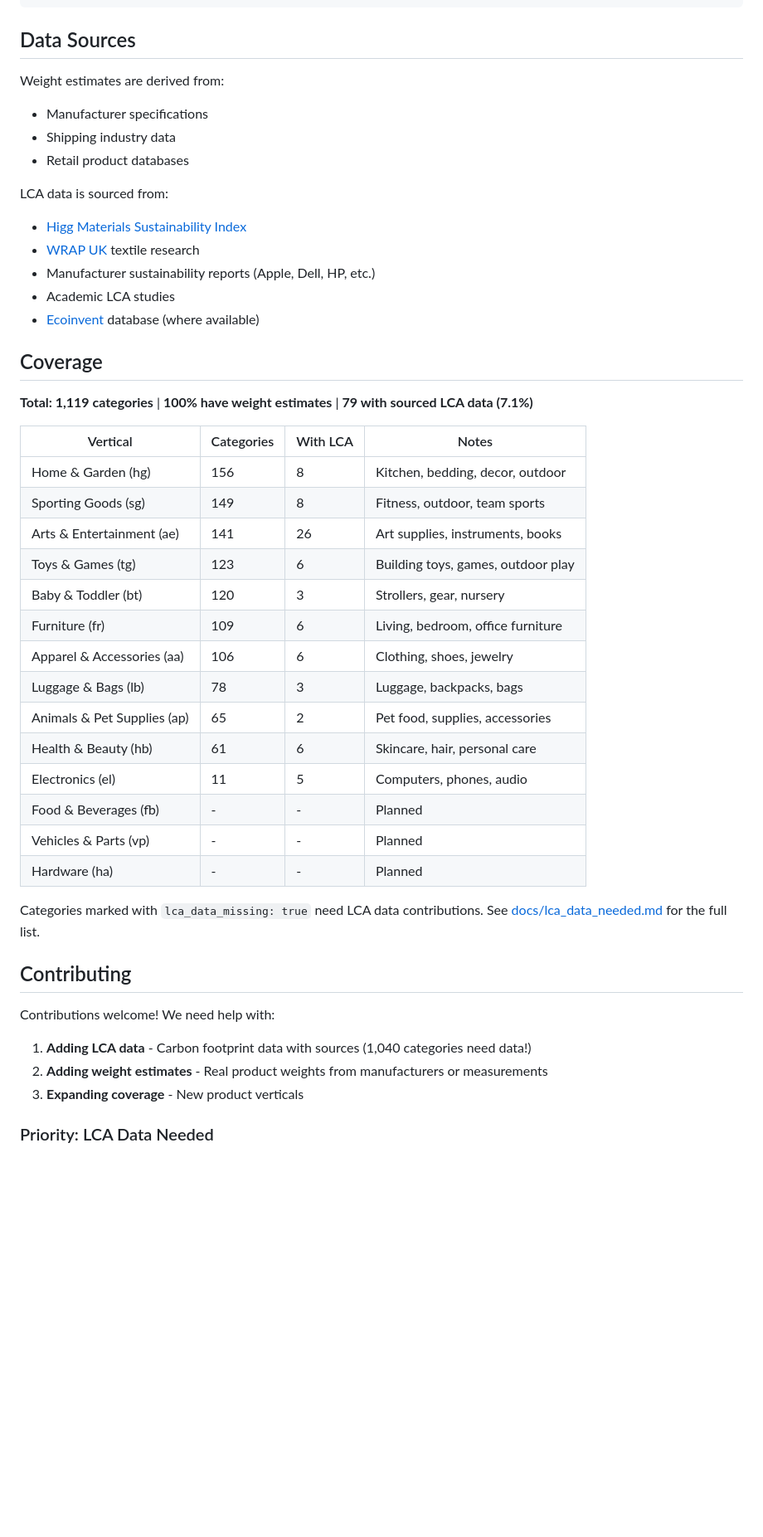
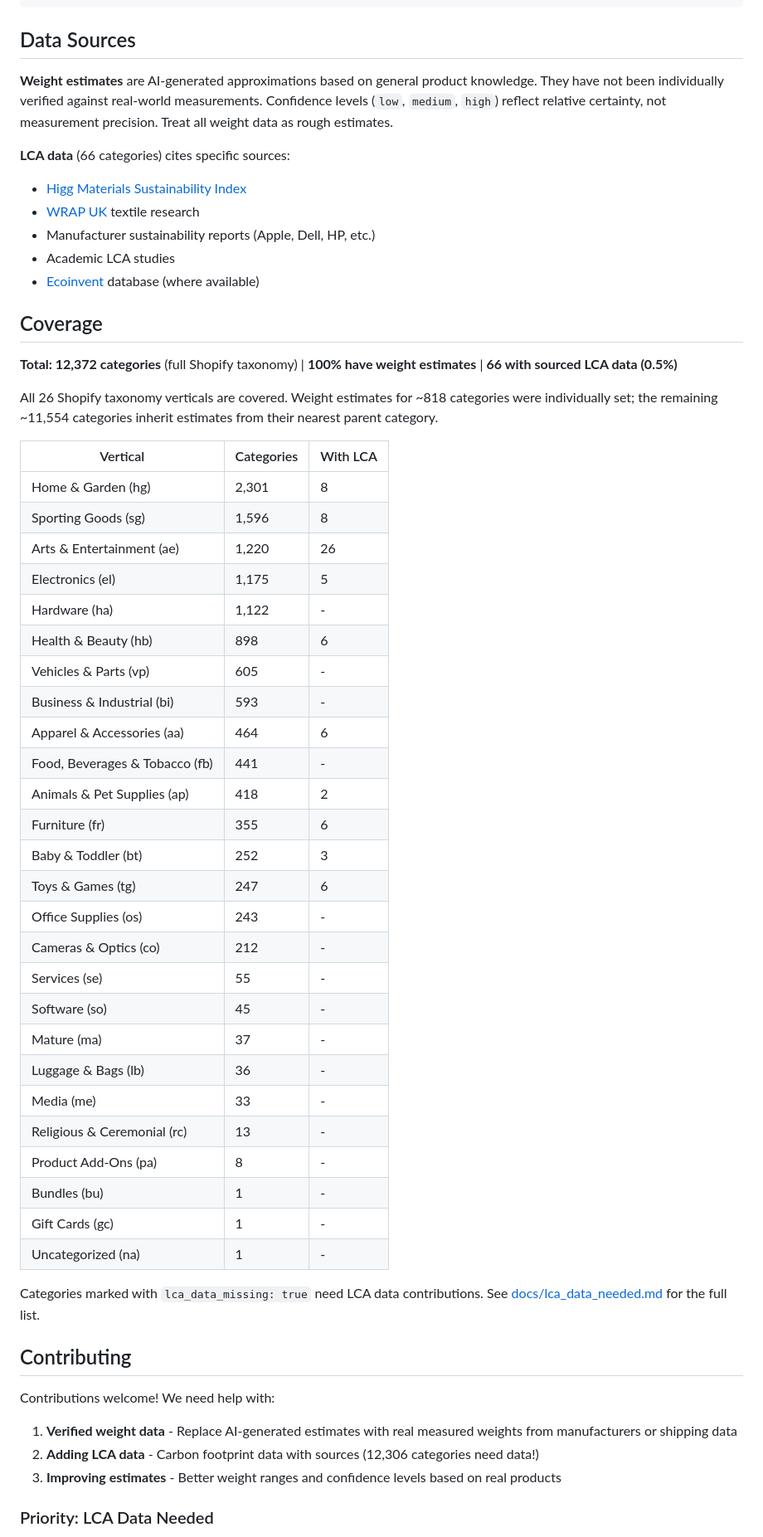
Before and after one commit to EinarMichaelsen/shopify-taxonomy-weights, a Markdown page: README.md, the part around one of its changes. Shown at 83% size. Rendered like a GitHub page; blank space fills up the shorter version.

Commit message:
Add disclaimer about AI-generated weight estimates and update README
Weight estimates are AI-generated approximations, not verified
measurements. Added prominent disclaimer and updated Data Sources
section to be transparent about this. Updated coverage stats to
reflect all 12,372 categories across 26 verticals.

Co-Authored-By: Claude Opus 4.5 <noreply@anthropic.com>

```diff
--- a/README.md
+++ b/README.md
@@ -178,12 +188,9 @@ def get_category_data(category_id, data_files):
 
 ## Data Sources
 
-Weight estimates are derived from:
-- Manufacturer specifications
-- Shipping industry data
-- Retail product databases
+**Weight estimates** are AI-generated approximations based on general product knowledge. They have not been individually verified against real-world measurements. Confidence levels (`low`, `medium`, `high`) reflect relative certainty, not measurement precision. Treat all weight data as rough estimates.
 
-LCA data is sourced from:
+**LCA data** (66 categories) cites specific sources:
 - [Higg Materials Sustainability Index](https://howtohigg.org/)
 - [WRAP UK](https://wrap.org.uk/) textile research
 - Manufacturer sustainability reports (Apple, Dell, HP, etc.)
@@ -192,24 +199,38 @@ LCA data is sourced from:
 
 ## Coverage
 
-**Total: 1,119 categories** | **100% have weight estimates** | **79 with sourced LCA data (7.1%)**
+**Total: 12,372 categories** (full Shopify taxonomy) | **100% have weight estimates** | **66 with sourced LCA data (0.5%)**
 
-| Vertical | Categories | With LCA | Notes |
-|----------|------------|----------|-------|
-| Home & Garden (hg) | 156 | 8 | Kitchen, bedding, decor, outdoor |
-| Sporting Goods (sg) | 149 | 8 | Fitness, outdoor, team sports |
-| Arts & Entertainment (ae) | 141 | 26 | Art supplies, instruments, books |
-| Toys & Games (tg) | 123 | 6 | Building toys, games, outdoor play |
-| Baby & Toddler (bt) | 120 | 3 | Strollers, gear, nursery |
-| Furniture (fr) | 109 | 6 | Living, bedroom, office furniture |
-| Apparel & Accessories (aa) | 106 | 6 | Clothing, shoes, jewelry |
-| Luggage & Bags (lb) | 78 | 3 | Luggage, backpacks, bags |
-| Animals & Pet Supplies (ap) | 65 | 2 | Pet food, supplies, accessories |
-| Health & Beauty (hb) | 61 | 6 | Skincare, hair, personal care |
-| Electronics (el) | 11 | 5 | Computers, phones, audio |
-| Food & Beverages (fb) | - | - | Planned |
-| Vehicles & Parts (vp) | - | - | Planned |
-| Hardware (ha) | - | - | Planned |
+All 26 Shopify taxonomy verticals are covered. Weight estimates for ~818 categories were individually set; the remaining ~11,554 categories inherit estimates from their nearest parent category.
+
+| Vertical | Categories | With LCA |
+|----------|------------|----------|
+| Home & Garden (hg) | 2,301 | 8 |
+| Sporting Goods (sg) | 1,596 | 8 |
+| Arts & Entertainment (ae) | 1,220 | 26 |
+| Electronics (el) | 1,175 | 5 |
+| Hardware (ha) | 1,122 | - |
+| Health & Beauty (hb) | 898 | 6 |
+| Vehicles & Parts (vp) | 605 | - |
+| Business & Industrial (bi) | 593 | - |
+| Apparel & Accessories (aa) | 464 | 6 |
+| Food, Beverages & Tobacco (fb) | 441 | - |
+| Animals & Pet Supplies (ap) | 418 | 2 |
+| Furniture (fr) | 355 | 6 |
+| Baby & Toddler (bt) | 252 | 3 |
+| Toys & Games (tg) | 247 | 6 |
+| Office Supplies (os) | 243 | - |
+| Cameras & Optics (co) | 212 | - |
+| Services (se) | 55 | - |
+| Software (so) | 45 | - |
+| Mature (ma) | 37 | - |
+| Luggage & Bags (lb) | 36 | - |
+| Media (me) | 33 | - |
+| Religious & Ceremonial (rc) | 13 | - |
+| Product Add-Ons (pa) | 8 | - |
+| Bundles (bu) | 1 | - |
+| Gift Cards (gc) | 1 | - |
+| Uncategorized (na) | 1 | - |
 
 Categories marked with `lca_data_missing: true` need LCA data contributions. See [docs/lca_data_needed.md](docs/lca_data_needed.md) for the full list.
 
@@ -217,9 +238,9 @@ Categories marked with `lca_data_missing: true` need LCA data contributions. See
 
 Contributions welcome! We need help with:
 
-1. **Adding LCA data** - Carbon footprint data with sources (1,040 categories need data!)
-2. **Adding weight estimates** - Real product weights from manufacturers or measurements
-3. **Expanding coverage** - New product verticals
+1. **Verified weight data** - Replace AI-generated estimates with real measured weights from manufacturers or shipping data
+2. **Adding LCA data** - Carbon footprint data with sources (12,306 categories need data!)
+3. **Improving estimates** - Better weight ranges and confidence levels based on real products
 
 ### Priority: LCA Data Needed
 
```
Also changed, not shown: other parts of README.md (+31 -21 lines).
